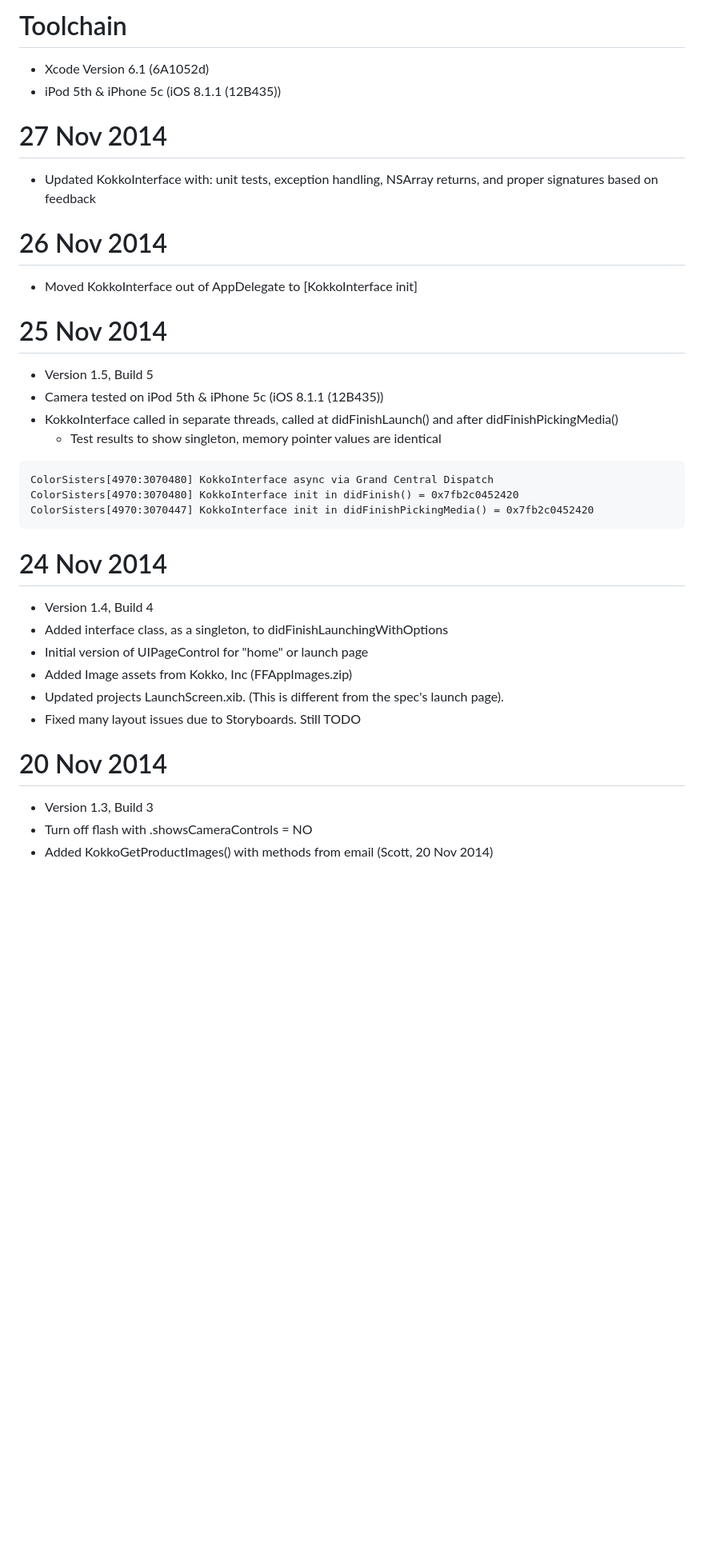
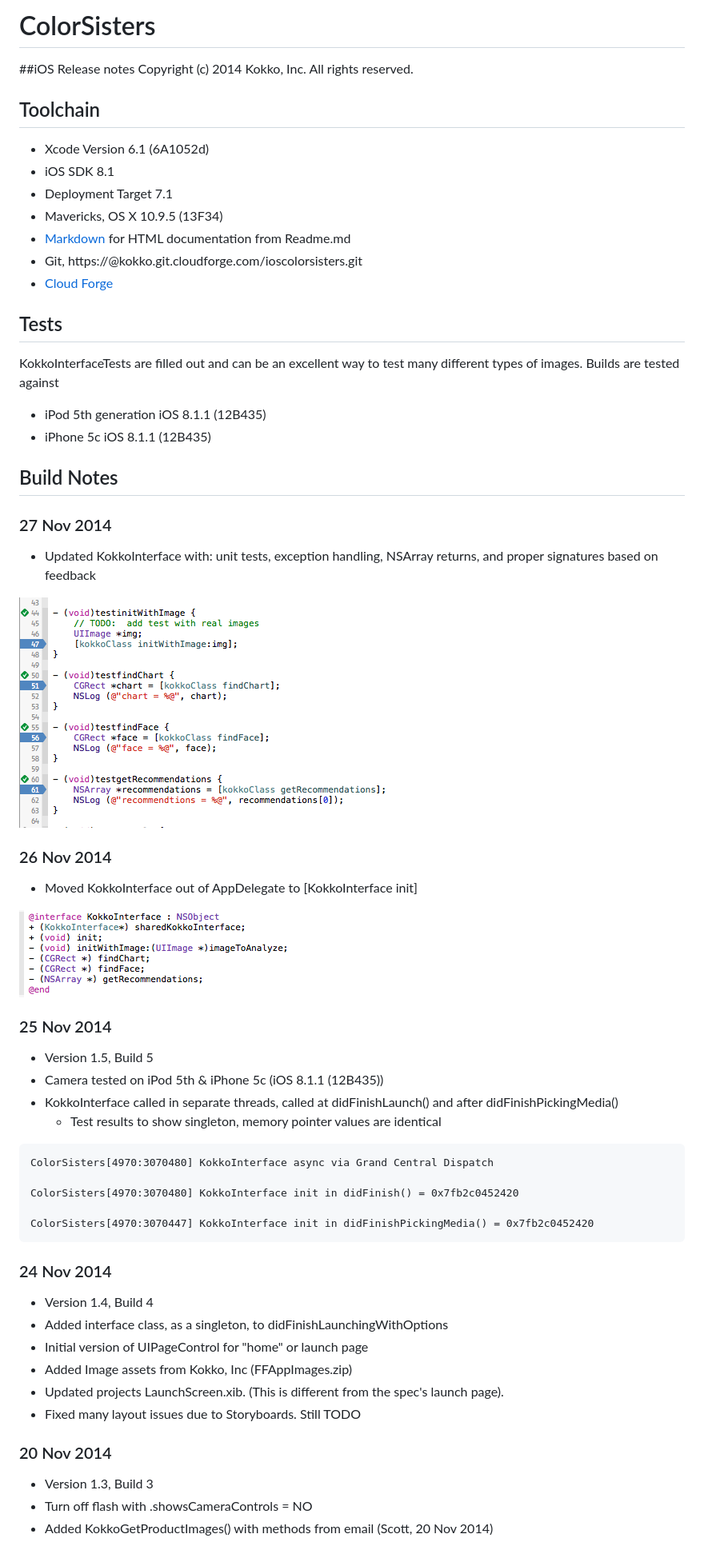
Before and after one commit to JerryShockley/kserver, a Markdown page: ColorSisters/Readme.md, the part around the change printed below. Shown: that part at 80% size. Drawn GitHub-style; pictures changed too: ColorSisters/Documentation/KokkoInterface.h.png (added), ColorSisters/Documentation/KokkoInterfaceTests.png (added); blank space fills up the shorter version.

Commit message:
Updated Readme, and readme tools

````diff
--- a/ColorSisters/Readme.md
+++ b/ColorSisters/Readme.md
@@ -1,26 +1,53 @@
-# Toolchain
+# ColorSisters
+##iOS Release notes
+Copyright (c) 2014 Kokko, Inc. All rights reserved.
+
+
+## Toolchain
 * Xcode Version 6.1 (6A1052d)
-* iPod 5th & iPhone 5c (iOS 8.1.1 (12B435))
+* iOS SDK 8.1
+* Deployment Target 7.1
+* Mavericks, OS X 10.9.5 (13F34)
+* [Markdown](http://daringfireball.net/projects/markdown/) for HTML documentation from Readme.md
+* Git, https://<user>@kokko.git.cloudforge.com/ioscolorsisters.git
+* [Cloud Forge](https://kokko.git.cloudforge.com/ioscolorsisters)
 
-# 27 Nov 2014
+
+## Tests
+KokkoInterfaceTests are filled out and can be an excellent way to test many different types of images.
+Builds are tested against
+
+* iPod 5th generation iOS 8.1.1 (12B435)
+* iPhone 5c iOS 8.1.1 (12B435)
+
+## Build Notes
+
+### 27 Nov 2014
 * Updated KokkoInterface with: unit tests, exception handling, NSArray returns, and proper signatures based on feedback
 
-# 26 Nov 2014
+![alt text](./Documentation/KokkoInterfaceTests.png "KokkoInterfaceTests.png")
+
+### 26 Nov 2014
 * Moved KokkoInterface out of AppDelegate to [KokkoInterface init]
 
-# 25 Nov 2014
+![alt text](./Documentation/KokkoInterface.h.png "KokkoInterface.h.png")
+
+### 25 Nov 2014
 * Version 1.5, Build 5
 * Camera tested on iPod 5th & iPhone 5c (iOS 8.1.1 (12B435))
 * KokkoInterface called in separate threads, called at didFinishLaunch() and after didFinishPickingMedia()
   * Test results to show singleton, memory pointer values are identical
+
 ```
 ColorSisters[4970:3070480] KokkoInterface async via Grand Central Dispatch
+
 ColorSisters[4970:3070480] KokkoInterface init in didFinish() = 0x7fb2c0452420
+
 ColorSisters[4970:3070447] KokkoInterface init in didFinishPickingMedia() = 0x7fb2c0452420
 ```
 
 
-# 24 Nov 2014
+### 24 Nov 2014
 * Version 1.4, Build 4
 * Added interface class, as a singleton, to didFinishLaunchingWithOptions
 * Initial version of UIPageControl for "home" or launch page
@@ -28,7 +55,7 @@ ColorSisters[4970:3070447] KokkoInterface init in didFinishPickingMedia() = 0x7f
 * Updated projects LaunchScreen.xib.  (This is different from the spec's launch page).
 * Fixed many layout issues due to Storyboards.  Still TODO
 
-# 20 Nov 2014
+### 20 Nov 2014
 * Version 1.3, Build 3
 * Turn off flash with .showsCameraControls = NO
 * Added KokkoGetProductImages() with methods from email (Scott, 20 Nov 2014)
````
Also changed, not shown: other parts of ColorSisters/Readme.md (+46 -6 lines), 5 other files.
